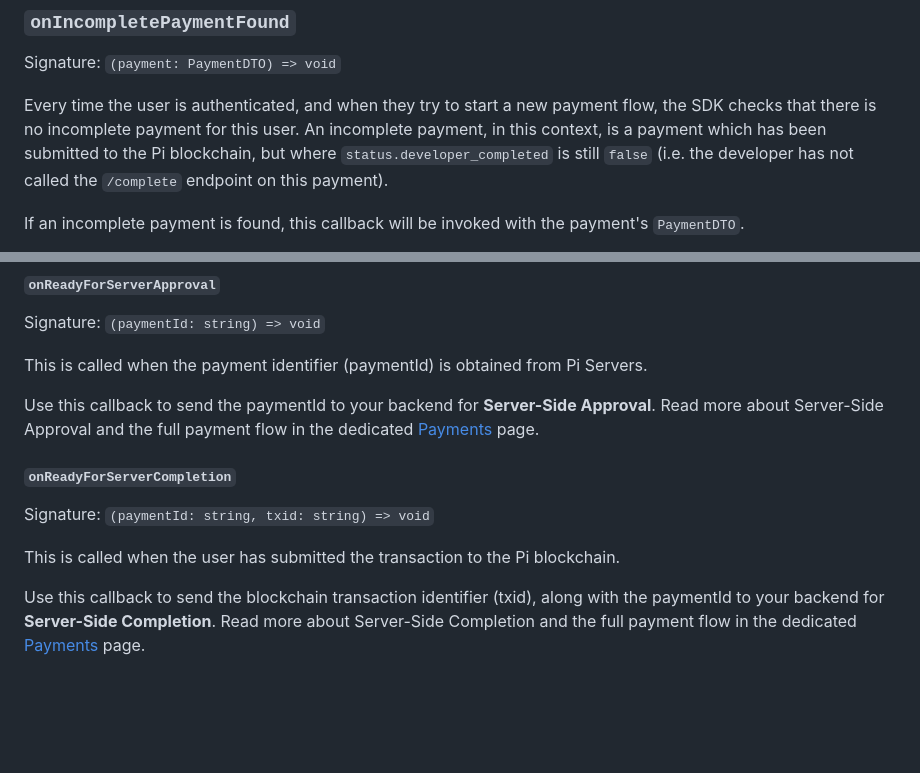
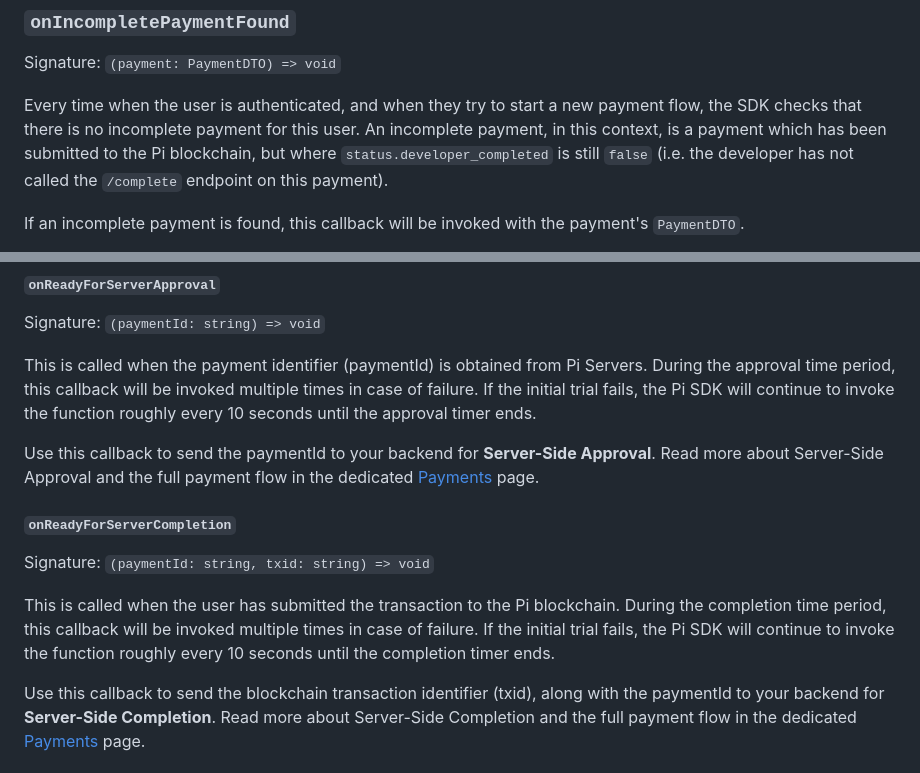
Before and after one commit to pi-apps/pi-platform-docs, a Markdown page: SDK_reference.md, 2 parts joined by grey strips. GitHub-like rendering; blank space fills up the shorter version.

```diff
--- a/SDK_reference.md
+++ b/SDK_reference.md
@@ -79,7 +79,7 @@ to be present:
 
 Signature: `(payment: PaymentDTO) => void`
 
-Every time the user is authenticated, and when they try to start a new payment flow, the SDK checks that there is no
+Every time when the user is authenticated, and when they try to start a new payment flow, the SDK checks that there is no
 incomplete payment for this user. An incomplete payment, in this context, is a payment which has been submitted to
 the Pi blockchain, but where `status.developer_completed` is still `false` (i.e. the developer has not called the
 `/complete` endpoint on this payment).
@@ -157,7 +157,8 @@ Example: `{ orderId: 1234, itemIds: [11, 42, 314] }`
 
 Signature: `(paymentId: string) => void`
 
-This is called when the payment identifier (paymentId) is obtained from Pi Servers.
+This is called when the payment identifier (paymentId) is obtained from Pi Servers. During the approval time period, this callback will be invoked multiple times in case of failure.
+If the initial trial fails, the Pi SDK will continue to invoke the function roughly every 10 seconds until the approval timer ends.
 
 Use this callback to send the paymentId to your backend for **Server-Side Approval**.
 Read more about Server-Side Approval and the full payment flow in the dedicated
@@ -167,7 +168,8 @@ Read more about Server-Side Approval and the full payment flow in the dedicated
 
 Signature: `(paymentId: string, txid: string) => void`
 
-This is called when the user has submitted the transaction to the Pi blockchain.
+This is called when the user has submitted the transaction to the Pi blockchain. During the completion time period, this callback will be invoked multiple times in case of failure.
+If the initial trial fails, the Pi SDK will continue to invoke the function roughly every 10 seconds until the completion timer ends.
 
 Use this callback to send the blockchain transaction identifier (txid), along with the paymentId
 to your backend for **Server-Side Completion**.
```
Also changed, not shown: developer_portal.md (+2 -2 lines), payments.md (+14 -0 lines), img/payment_flow_simplified.png (added).
